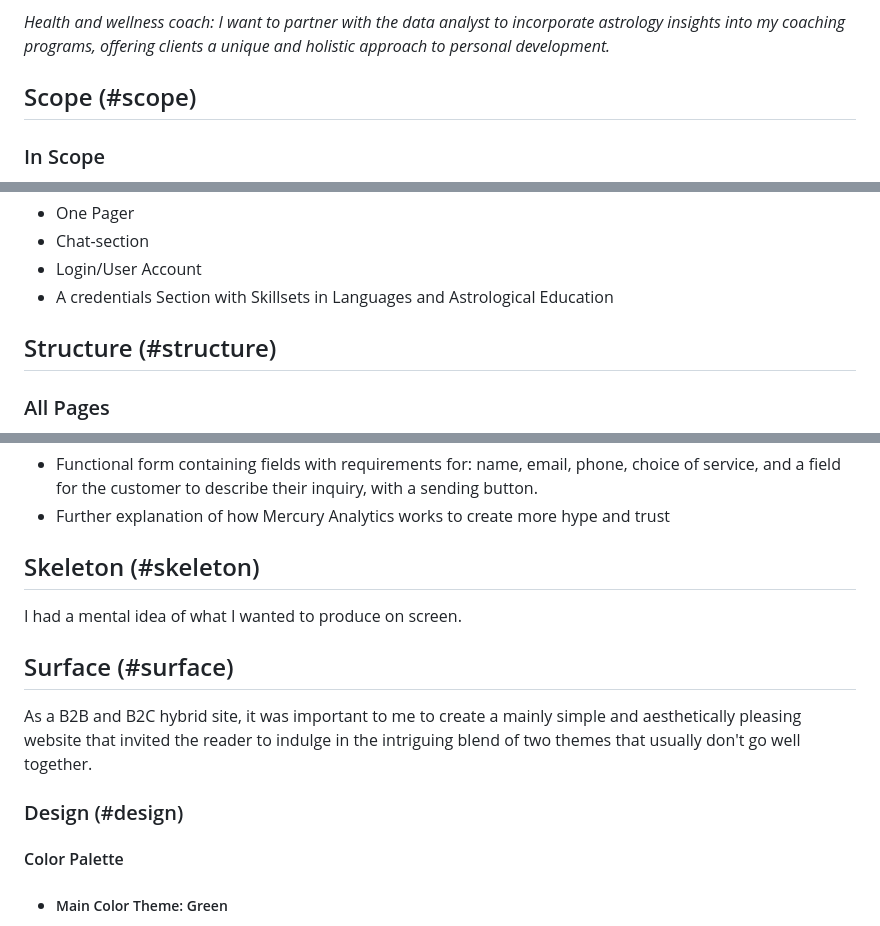
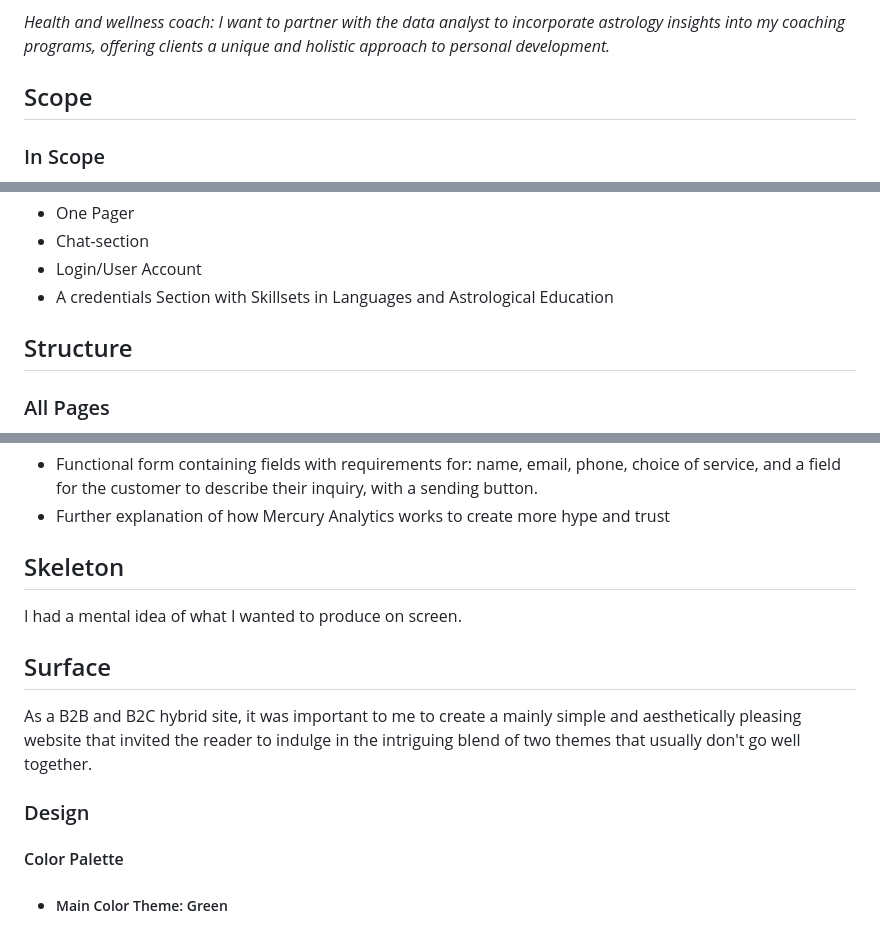
Before and after one commit to CosmicCanCodes/mercury-solutions, a Markdown page: README.md, 3 parts joined by grey strips. Drawn GitHub-style.

Commit message:
All navigation links should work now

```diff
--- a/README.md
+++ b/README.md
@@ -61,7 +61,7 @@ A B2B website. The primary goal of the website is to inform the visitor that thi
 
 *Health and wellness coach: I want to partner with the data analyst to incorporate astrology insights into my coaching programs, offering clients a unique and holistic approach to personal development.*
 
-## Scope (#scope)
+## Scope
 
 ### In Scope
 
@@ -82,7 +82,7 @@ A B2B website. The primary goal of the website is to inform the visitor that thi
 - Login/User Account
 - A credentials Section with Skillsets in Languages and Astrological Education
 
-## Structure (#structure)
+## Structure
 
 ### All Pages
 
@@ -104,15 +104,15 @@ A B2B website. The primary goal of the website is to inform the visitor that thi
 - Functional form containing fields with requirements for: name, email, phone, choice of service, and a field for the customer to describe their inquiry, with a sending button.
 - Further explanation of how Mercury Analytics works to create more hype and trust
 
-## Skeleton (#skeleton)
+## Skeleton
 
 I had a mental idea of what I wanted to produce on screen.
 
-## Surface (#surface)
+## Surface
 
 As a B2B and B2C hybrid site, it was important to me to create a mainly simple and aesthetically pleasing website that invited the reader to indulge in the intriguing blend of two themes that usually don't go well together.
 
-### Design (#design)
+### Design
 
 #### Color Palette
 
```
